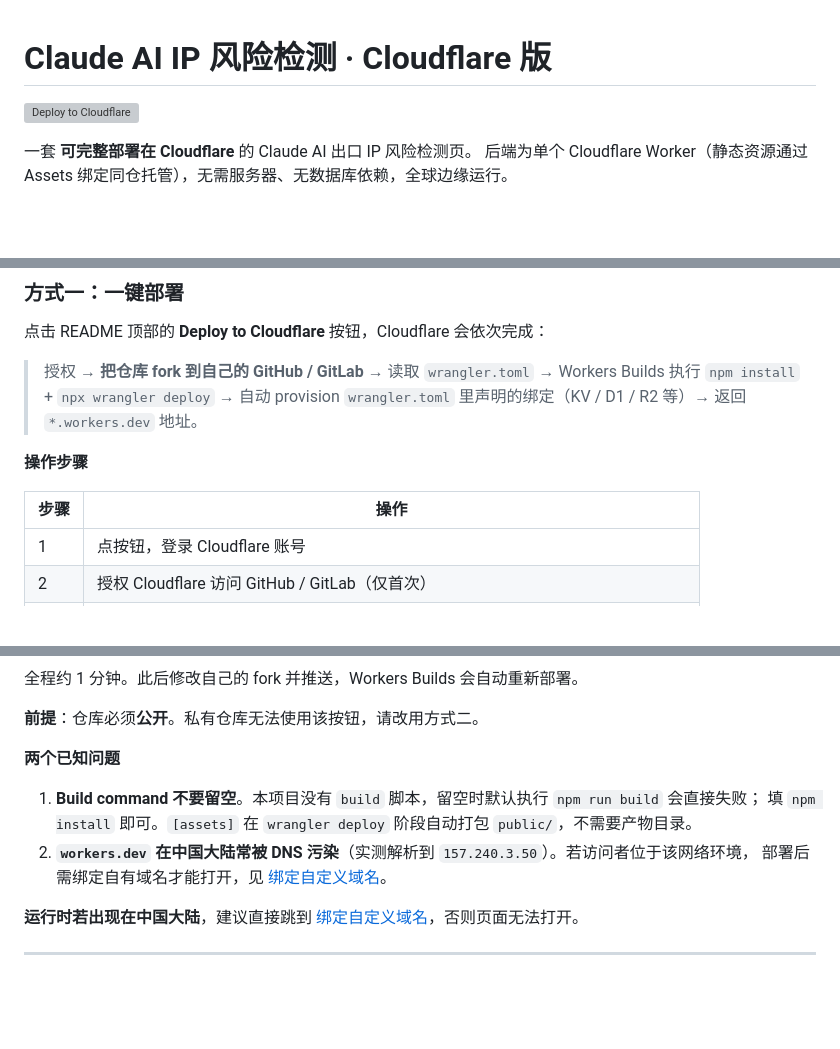
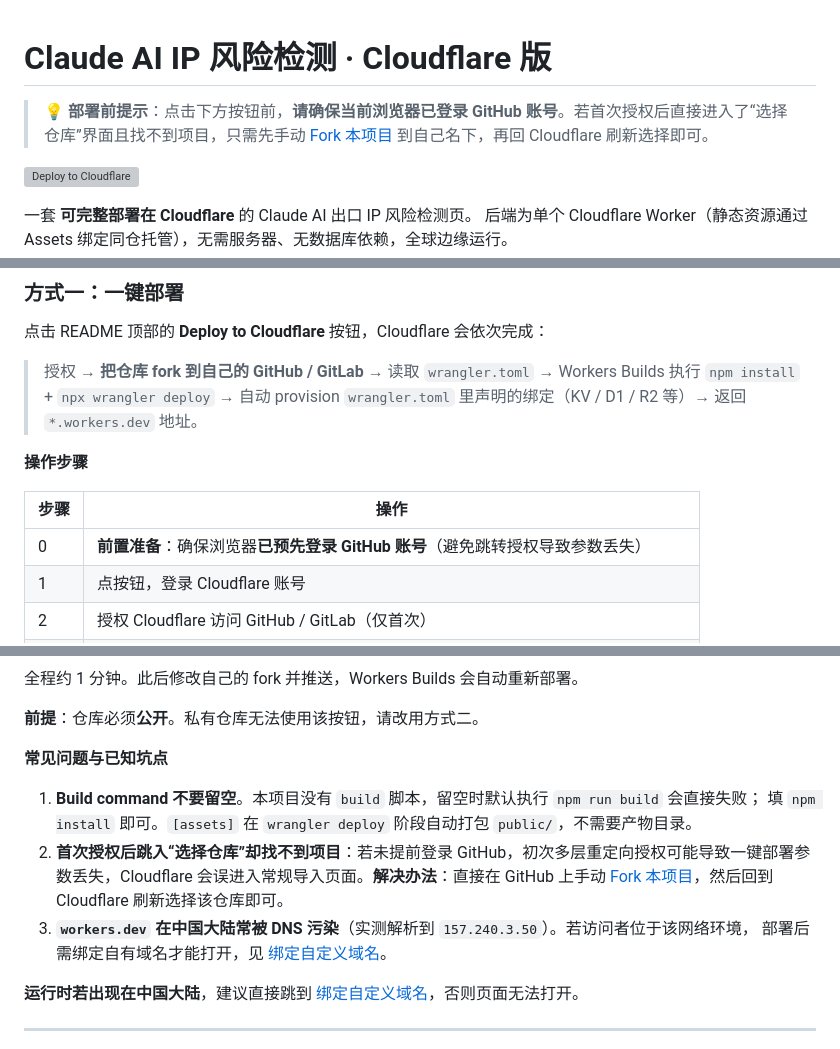
Before and after one commit to HonghuangKongJian/claude-ip-check, a Markdown page: README.md, 3 parts joined by grey strips. GitHub-like rendering; blank space fills up the shorter version; grey boxes are pictures that could not be loaded.

Commit message:
docs: 补充一键部署前需先登录 GitHub 的提示说明

```diff
--- a/README.md
+++ b/README.md
@@ -1,4 +1,6 @@
 # Claude AI IP 风险检测 · Cloudflare 版
+
+> 💡 **部署前提示**：点击下方按钮前，**请确保当前浏览器已登录 GitHub 账号**。若首次授权后直接进入了“选择仓库”界面且找不到项目，只需先手动 [Fork 本项目](https://github.com/14649814/claude-ip-check) 到自己名下，再回 Cloudflare 刷新选择即可。
 
 [![Deploy to Cloudflare](https://deploy.workers.cloudflare.com/button)](https://deploy.workers.cloudflare.com/?url=https://github.com/14649814/claude-ip-check)
 
@@ -118,6 +120,7 @@ Cloudflare Workers **无法获取请求方的递归解析器 IP**（Cloudflare
 
 | 步骤 | 操作 |
 |---|---|
+| 0 | **前置准备**：确保浏览器**已预先登录 GitHub 账号**（避免跳转授权导致参数丢失） |
 | 1 | 点按钮，登录 Cloudflare 账号 |
 | 2 | 授权 Cloudflare 访问 GitHub / GitLab（仅首次） |
 | 3 | 确认 fork 后的仓库名与 Worker 名（默认 `claude-ip-check`） |
@@ -129,11 +132,12 @@ Cloudflare Workers **无法获取请求方的递归解析器 IP**（Cloudflare
 
 **前提**：仓库必须**公开**。私有仓库无法使用该按钮，请改用方式二。
 
-**两个已知问题**
+**常见问题与已知坑点**
 
 1. **Build command 不要留空**。本项目没有 `build` 脚本，留空时默认执行 `npm run build` 会直接失败；
    填 `npm install` 即可。`[assets]` 在 `wrangler deploy` 阶段自动打包 `public/`，不需要产物目录。
-2. **`workers.dev` 在中国大陆常被 DNS 污染**（实测解析到 `157.240.3.50`）。若访问者位于该网络环境，
+2. **首次授权后跳入“选择仓库”却找不到项目**：若未提前登录 GitHub，初次多层重定向授权可能导致一键部署参数丢失，Cloudflare 会误进入常规导入页面。**解决办法**：直接在 GitHub 上手动 [Fork 本项目](https://github.com/14649814/claude-ip-check)，然后回到 Cloudflare 刷新选择该仓库即可。
+3. **`workers.dev` 在中国大陆常被 DNS 污染**（实测解析到 `157.240.3.50`）。若访问者位于该网络环境，
    部署后需绑定自有域名才能打开，见 [绑定自定义域名](#绑定自定义域名)。
 
 **运行时若出现在中国大陆**，建议直接跳到 [绑定自定义域名](#绑定自定义域名)，否则页面无法打开。
```
